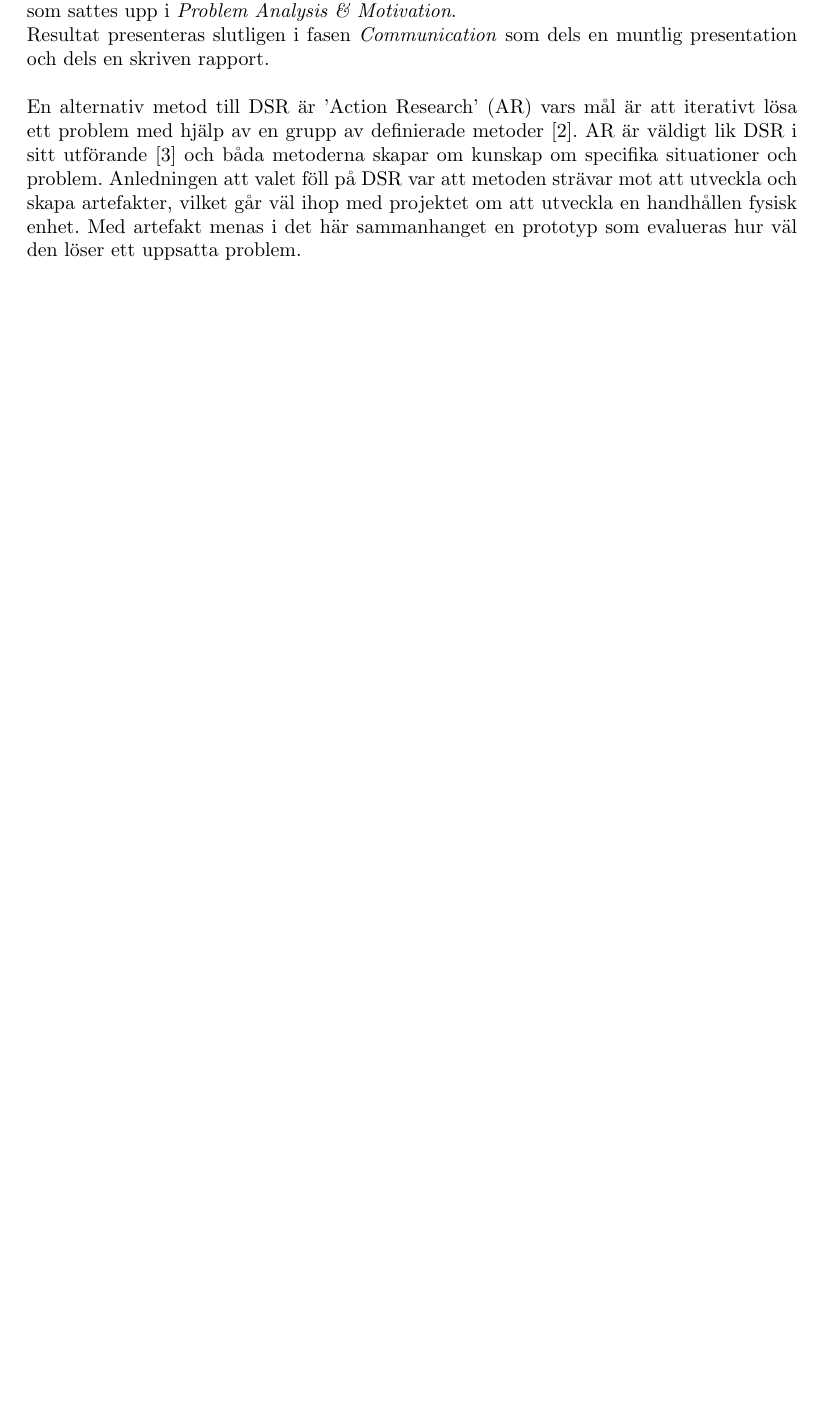
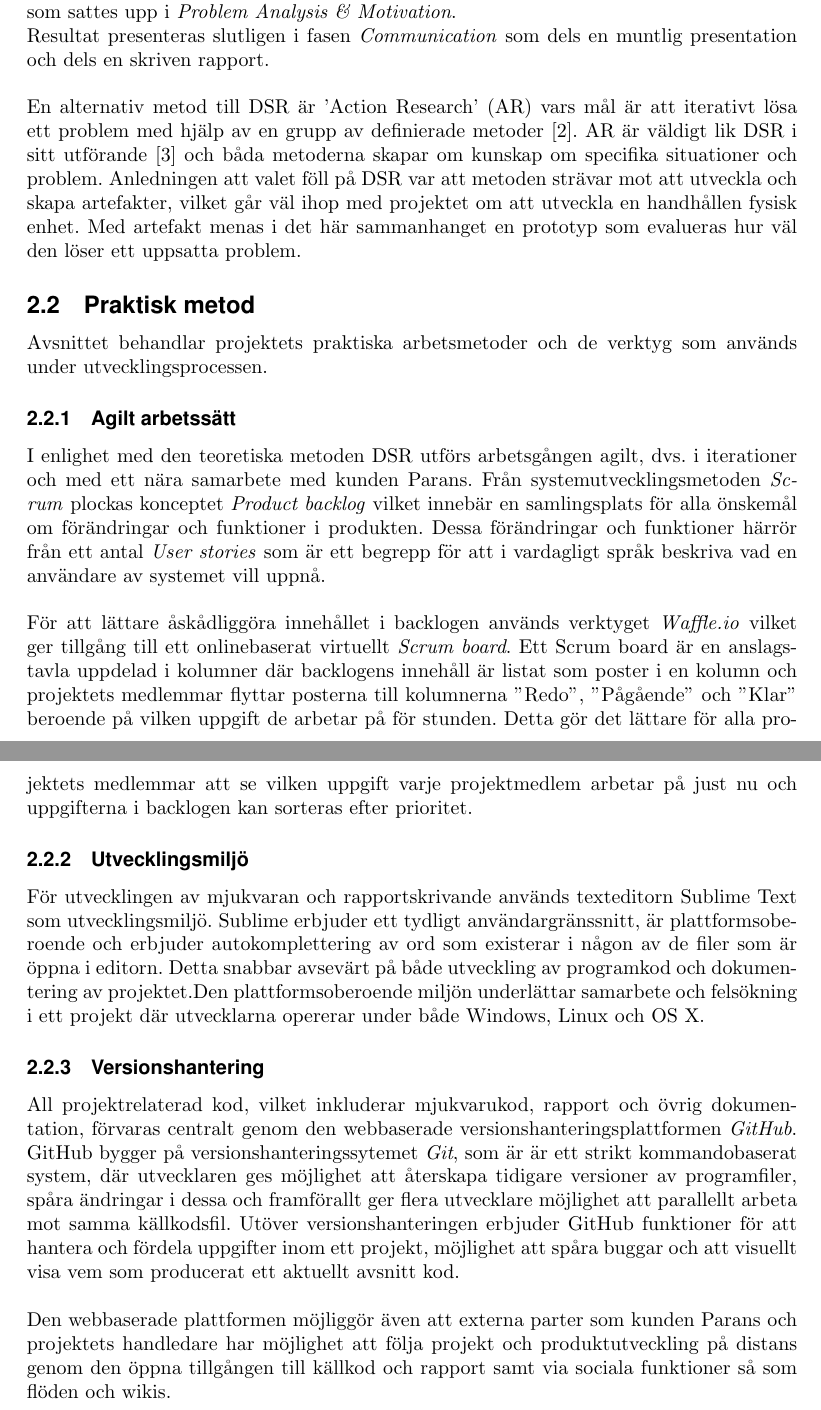
Before and after one commit to MrAkergren/SolarRemote, a LaTeX thesis (doc/tex/thesis/thesis.tex): part of page 6 of 16 before the commit and two parts of pages 6 and 7 of 17 after it, the two joined at a grey line, cut so that both start at the same text, the shorter picture padded with empty space. Compiled offline with pdfLaTeX.

Commit message:
Reworked metod and added pratisk metod

```diff
--- a/doc/tex/thesis/thesis.tex
+++ b/doc/tex/thesis/thesis.tex
@@ -177,6 +180,30 @@
 
             \noindent En alternativ metod till DSR är 'Action Research' (AR) vars mål är att iterativt lösa ett problem med hjälp av en grupp av definierade metoder \cite{actionresearch}. AR är väldigt lik DSR i sitt utförande \cite{designscience} och båda metoderna skapar om kunskap om specifika situationer och problem. Anledningen att valet föll på DSR var att metoden strävar mot att utveckla och skapa artefakter, vilket går väl ihop med projektet om att utveckla en handhållen fysisk enhet.
             Med artefakt menas i det här sammanhanget en prototyp som evalueras hur väl den löser ett uppsatta problem.
+
+        \subsection{Praktisk metod} % (fold)
+        \label{sub:praktiskmetod}
+            Avsnittet behandlar projektets praktiska arbetsmetoder och de verktyg som används under utvecklingsprocessen.
+
+            \subsubsection{Agilt arbetssätt} % (fold)
+            \label{subsub:agilt}
+            I enlighet med den teoretiska metoden DSR utförs arbetsgången agilt, dvs. i iterationer och med ett nära samarbete med kunden Parans.
+            Från systemutvecklingsmetoden \textit{Scrum} plockas konceptet \textit{Product backlog} vilket innebär en samlingsplats för alla önskemål om förändringar och funktioner i produkten.
+            Dessa förändringar och funktioner härrör från ett antal \textit{User stories} som är ett begrepp för att i vardagligt språk beskriva vad en användare av systemet vill uppnå.\\
+
+            \noindent För att lättare åskådliggöra innehållet i backlogen används verktyget \textit{Waffle.io} vilket ger tillgång till ett onlinebaserat virtuellt \textit{Scrum board}. Ett Scrum board är en anslagstavla uppdelad i kolumner där backlogens innehåll är listat som poster i en kolumn och projektets medlemmar flyttar posterna till kolumnerna ''Redo'', ''Pågående'' och ''Klar''
+            beroende på vilken uppgift de arbetar på för stunden. Detta gör det lättare för alla projektets medlemmar att se vilken uppgift varje projektmedlem arbetar på just nu och uppgifterna i backlogen kan sorteras efter prioritet.
+
+            \subsubsection{Utvecklingsmiljö} % (fold)
+            \label{subsub:utvecklingsmiljo}
+            \noindent För utvecklingen av mjukvaran och rapportskrivande används texteditorn Sublime Text som utvecklingsmiljö. Sublime erbjuder ett tydligt användargränssnitt, är plattformsoberoende och erbjuder autokomplettering av ord som existerar i någon av de filer som är öppna i editorn. Detta snabbar avsevärt på både utveckling av programkod och dokumentering av projektet.Den plattformsoberoende miljön underlättar samarbete och felsökning i ett projekt där utvecklarna opererar under både Windows, Linux och OS X.
+
+            \subsubsection{Versionshantering} % (fold)
+            \label{subsub:versionshantering} % (fold)
+            \noindent All projektrelaterad kod, vilket inkluderar mjukvarukod, rapport och övrig dokumentation, förvaras centralt genom den webbaserade versionshanteringsplattformen \textit{GitHub}.
+            GitHub bygger på versionshanteringssytemet \textit{Git}, som är är ett strikt kommandobaserat system, där utvecklaren ges möjlighet att återskapa tidigare versioner av programfiler, spåra ändringar i dessa och framförallt ger flera utvecklare möjlighet att parallellt arbeta mot samma källkodsfil. Utöver versionshanteringen erbjuder GitHub funktioner för att hantera och fördela uppgifter inom ett projekt, möjlighet att spåra buggar och att visuellt visa vem som producerat ett aktuellt avsnitt kod.\\
+
+            \noindent Den webbaserade plattformen möjliggör även att externa parter som kunden Parans och projektets handledare har möjlighet att följa projekt och produktutveckling på distans genom den öppna tillgången till källkod och rapport samt via sociala funktioner så som flöden och wikis.
 
     \newpage
 
```
Also changed, not shown: doc/tex/thesis/thesis.tex (3 more changed lines). Lines whose indentation alone changed are shown as unchanged.
